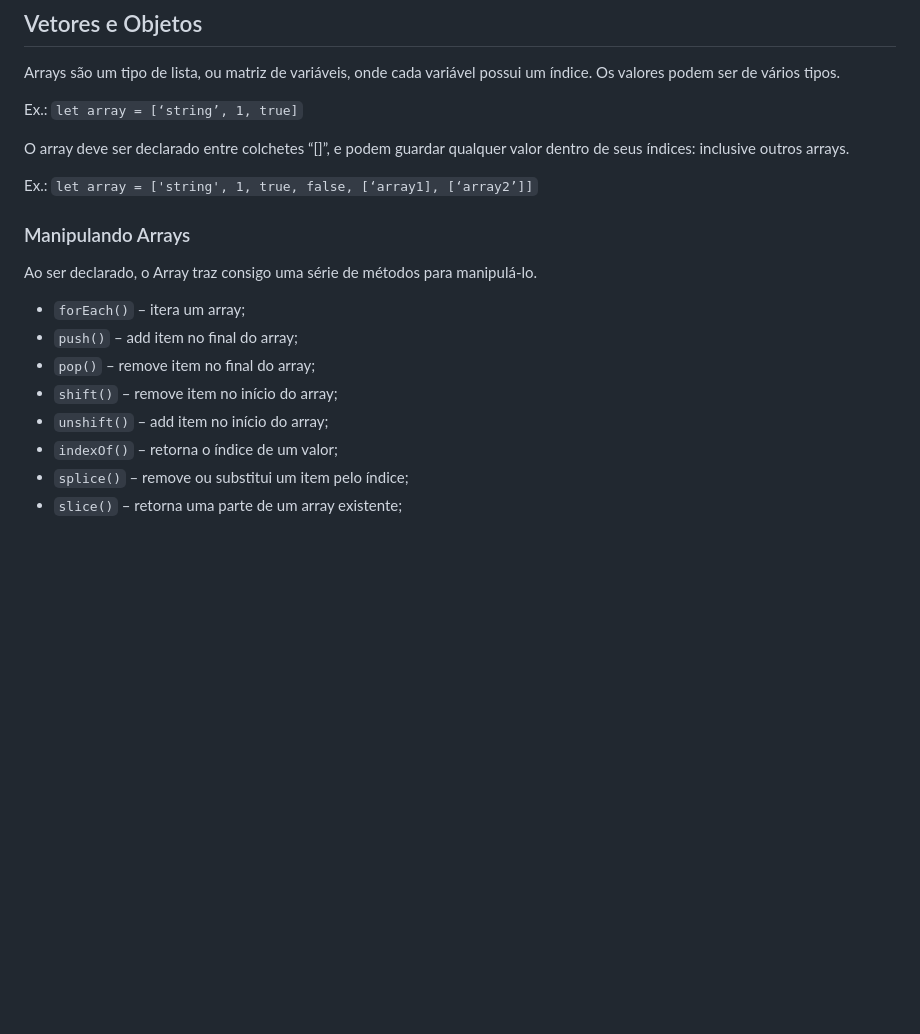
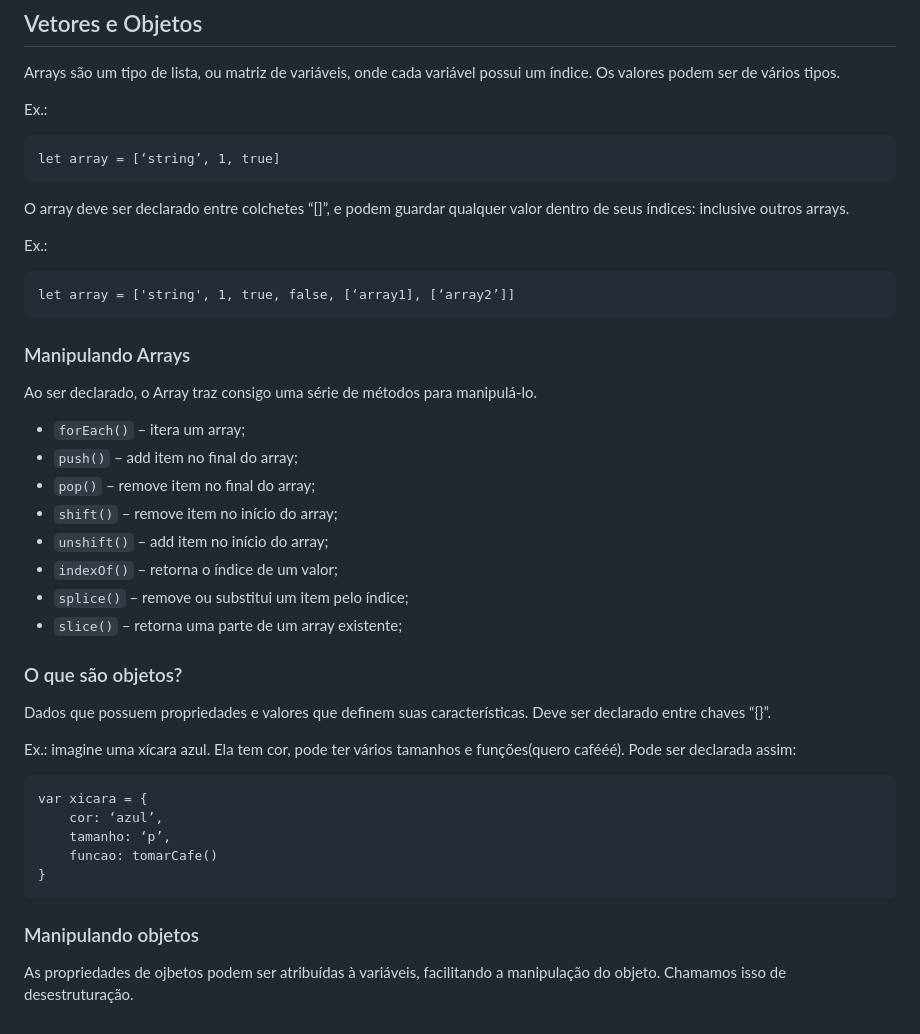
Before and after one commit to EvertonBernardino/java-script, a Markdown page: REDEAME.md, the part around one of its changes. Drawn GitHub-style; blank space fills up the shorter version.

Commit message:
alterações

````diff
--- a/REDEAME.md
+++ b/REDEAME.md
@@ -65,11 +71,17 @@ como ler: “0” tem o valor e o tipo idêntico a 0? Nesse caso retorna false
 ## Vetores e Objetos
 Arrays são um tipo de lista, ou matriz de variáveis, onde cada variável possui um índice. Os valores podem ser de vários tipos.
 
-Ex.: `let array = [‘string’, 1, true]`
+Ex.:
+```
+let array = [‘string’, 1, true]
+```
 
 O array deve ser declarado entre colchetes “[]”, e podem guardar qualquer valor dentro de seus índices: inclusive outros arrays.
 
-Ex.: `let array = ['string', 1, true, false, [‘array1], [‘array2’]]`
+Ex.:
+```
+let array = ['string', 1, true, false, [‘array1], [‘array2’]]
+```
 
 ### Manipulando Arrays
 Ao ser declarado, o Array traz consigo uma série de métodos para
@@ -83,3 +95,21 @@ manipulá-lo.
 * `indexOf()` – retorna o índice de um valor;
 * `splice()` – remove ou substitui um item pelo índice;
 * `slice()` – retorna uma parte de um array existente;
+
+### O que são objetos?
+Dados que possuem propriedades e valores que definem suas características. Deve ser declarado entre chaves “{}”.
+
+Ex.: imagine uma xícara azul. Ela tem cor, pode ter vários
+tamanhos e funções(quero cafééé). Pode ser declarada assim:<br>
+
+```
+var xicara = {
+    cor: ‘azul’,
+    tamanho: ‘p’,
+    funcao: tomarCafe()
+}
+```
+### Manipulando objetos
+As propriedades de ojbetos podem ser atribuídas à variáveis,
+facilitando a manipulação do objeto. Chamamos isso de
+desestruturação.
````
Also changed, not shown: other parts of REDEAME.md (+8 -2 lines).
